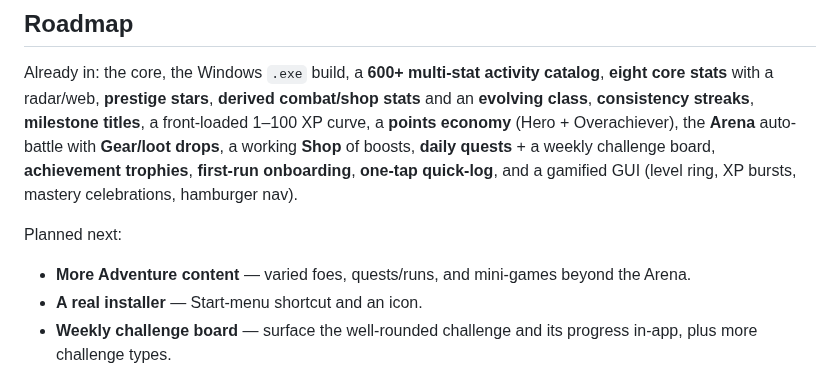
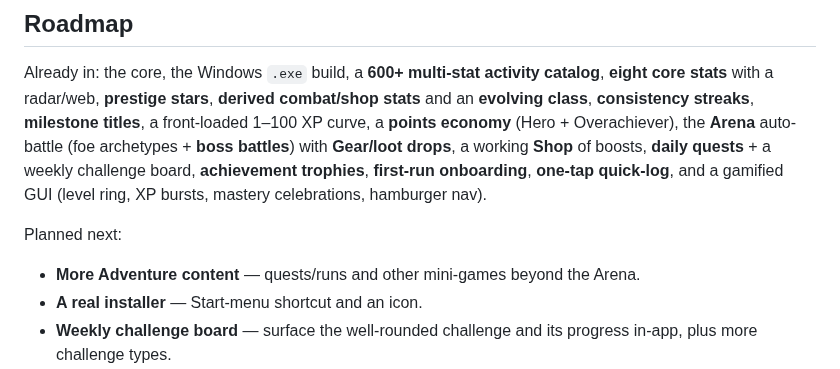
Before and after one commit to PainHog/RPGLIFER, a Markdown page: README.md, the part around the change. GitHub-like rendering.

```diff
--- a/README.md
+++ b/README.md
@@ -221,15 +221,15 @@ Already in: the core, the Windows `.exe` build, a **600+ multi-stat activity
 catalog**, **eight core stats** with a radar/web, **prestige stars**, **derived
 combat/shop stats** and an **evolving class**, **consistency streaks**,
 **milestone titles**, a front-loaded 1–100 XP curve, a **points economy**
-(Hero + Overachiever), the **Arena** auto-battle with **Gear/loot drops**, a
-working **Shop** of boosts, **daily quests** + a weekly challenge board,
+(Hero + Overachiever), the **Arena** auto-battle (foe archetypes + **boss
+battles**) with **Gear/loot drops**, a working **Shop** of boosts, **daily
+quests** + a weekly challenge board,
 **achievement trophies**, **first-run onboarding**, **one-tap quick-log**, and a
 gamified GUI (level ring, XP bursts, mastery celebrations, hamburger nav).
 
 Planned next:
 
-- **More Adventure content** — varied foes, quests/runs, and mini-games beyond
-  the Arena.
+- **More Adventure content** — quests/runs and other mini-games beyond the Arena.
 - **A real installer** — Start-menu shortcut and an icon.
 - **Weekly challenge board** — surface the well-rounded challenge and its
   progress in-app, plus more challenge types.
```
Also changed, not shown: docs/boss.png (added), 3 other files.
